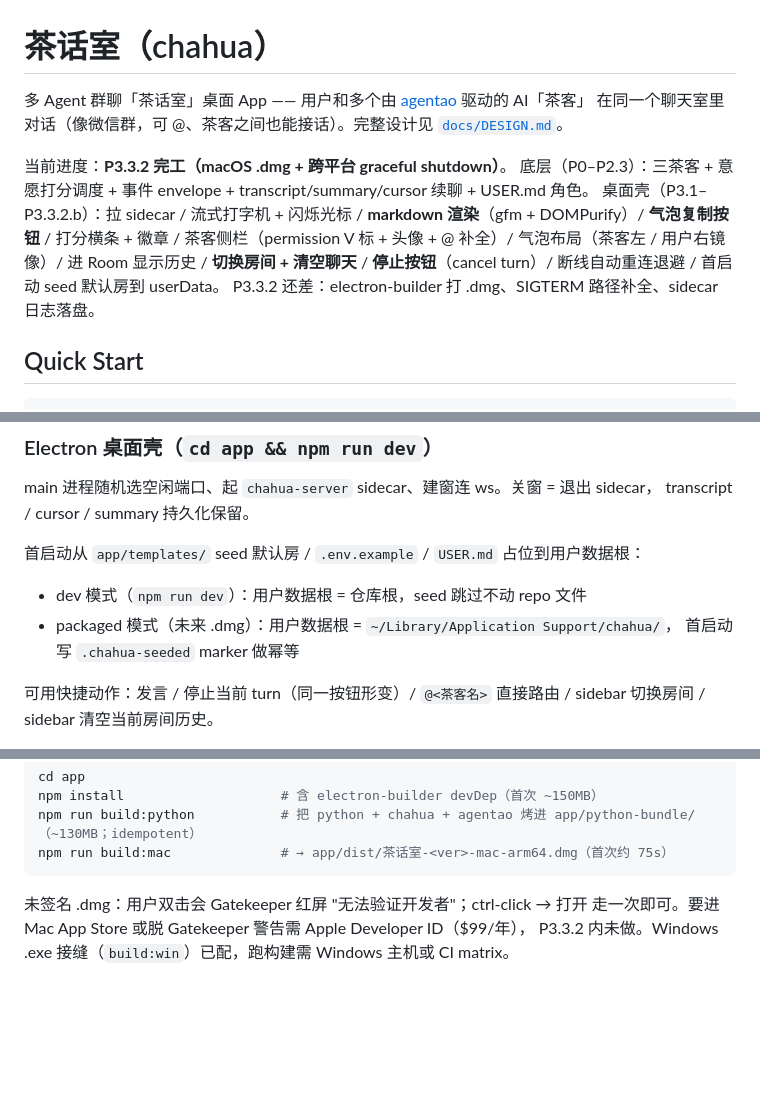
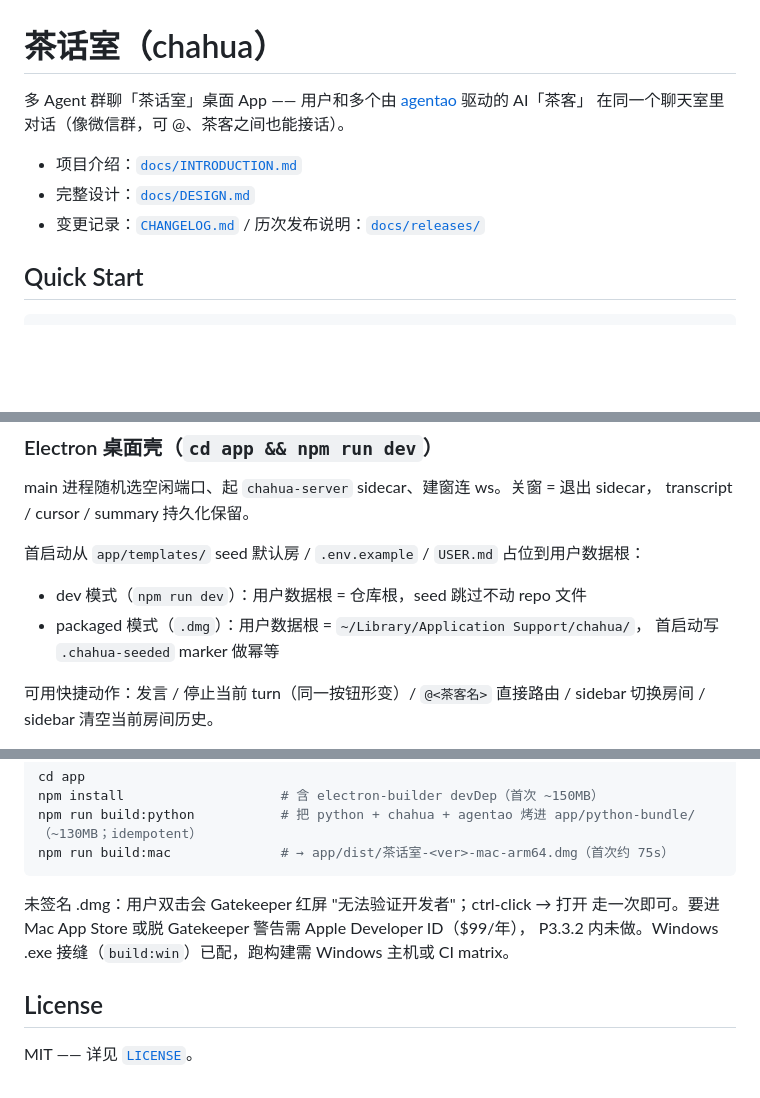
Before and after one commit to jin-bo/chahua, a Markdown page: README.md, 3 parts joined by grey strips. Drawn GitHub-style; blank space fills up the shorter version.

```diff
--- a/README.md
+++ b/README.md
@@ -1,12 +1,11 @@
 # 茶话室（chahua）
 
 多 Agent 群聊「茶话室」桌面 App —— 用户和多个由 [agentao](https://github.com/jin-bo/agentao) 驱动的 AI「茶客」
-在同一个聊天室里对话（像微信群，可 @、茶客之间也能接话）。完整设计见 [`docs/DESIGN.md`](docs/DESIGN.md)。
+在同一个聊天室里对话（像微信群，可 @、茶客之间也能接话）。
 
-当前进度：**P3.3.2 完工（macOS .dmg + 跨平台 graceful shutdown）**。
-底层（P0–P2.3）：三茶客 + 意愿打分调度 + 事件 envelope + transcript/summary/cursor 续聊 + USER.md 角色。
-桌面壳（P3.1–P3.3.2.b）：拉 sidecar / 流式打字机 + 闪烁光标 / **markdown 渲染**（gfm + DOMPurify）/ **气泡复制按钮** / 打分横条 + 徽章 / 茶客侧栏（permission V 标 + 头像 + @ 补全）/ 气泡布局（茶客左 / 用户右镜像）/ 进 Room 显示历史 / **切换房间 + 清空聊天** / **停止按钮**（cancel turn）/ 断线自动重连退避 / 首启动 seed 默认房到 userData。
-P3.3.2 还差：electron-builder 打 .dmg、SIGTERM 路径补全、sidecar 日志落盘。
+- 项目介绍：[`docs/INTRODUCTION.md`](docs/INTRODUCTION.md)
+- 完整设计：[`docs/DESIGN.md`](docs/DESIGN.md)
+- 变更记录：[`CHANGELOG.md`](CHANGELOG.md) / 历次发布说明：[`docs/releases/`](docs/releases/)
 
 ## Quick Start
 
@@ -44,7 +43,7 @@ transcript / cursor / summary 持久化保留。
 
 首启动从 `app/templates/` seed 默认房 / `.env.example` / `USER.md` 占位到用户数据根：
 - dev 模式（`npm run dev`）：用户数据根 = 仓库根，seed 跳过不动 repo 文件
-- packaged 模式（未来 .dmg）：用户数据根 = `~/Library/Application Support/chahua/`，
+- packaged 模式（`.dmg`）：用户数据根 = `~/Library/Application Support/chahua/`，
   首启动写 `.chahua-seeded` marker 做幂等
 
 可用快捷动作：发言 / 停止当前 turn（同一按钮形变）/ `@<茶客名>` 直接路由 / sidebar 切换房间 /
@@ -83,3 +82,7 @@ npm run build:mac              # → app/dist/茶话室-<ver>-mac-arm64.dmg（
 未签名 .dmg：用户双击会 Gatekeeper 红屏 "无法验证开发者"；ctrl-click → 打开
 走一次即可。要进 Mac App Store 或脱 Gatekeeper 警告需 Apple Developer ID（$99/年），
 P3.3.2 内未做。Windows .exe 接缝（`build:win`）已配，跑构建需 Windows 主机或 CI matrix。
+
+## License
+
+MIT —— 详见 [`LICENSE`](LICENSE)。
```
Also changed, not shown: CHANGELOG.md (added, +32 -0 lines), docs/releases/v0.1.0.md (added, +41 -0 lines).
